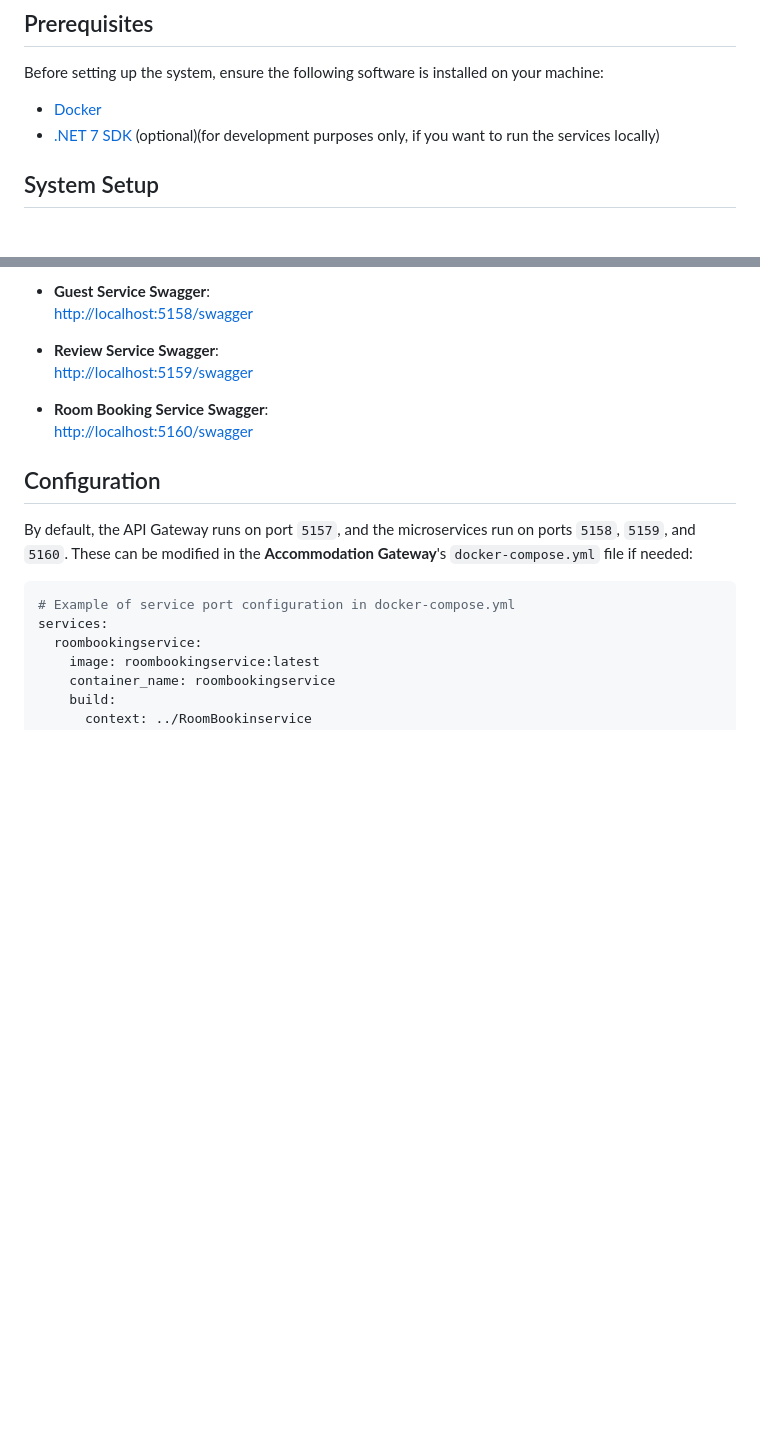
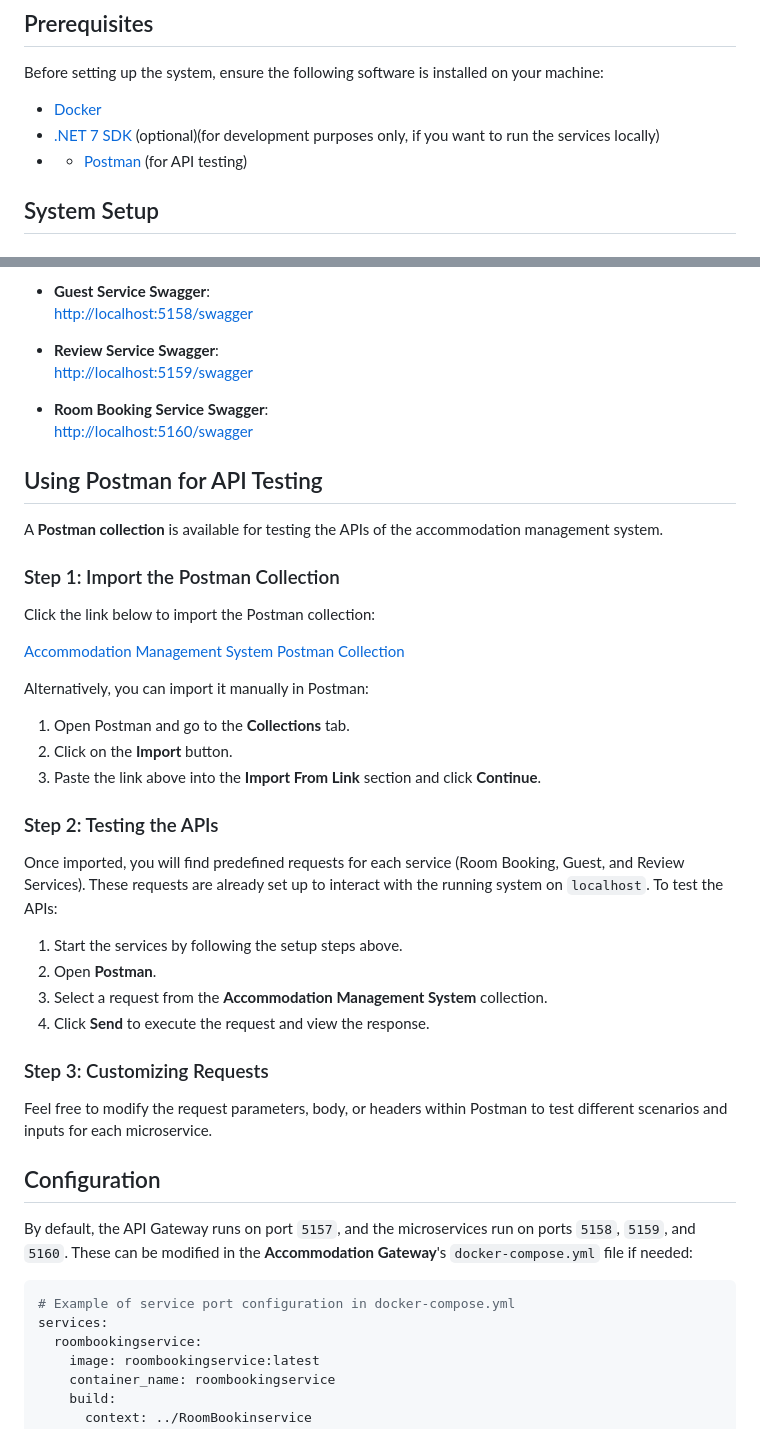
Before and after one commit to akramahR/Accomodation-Gateway, a Markdown page: README.md, 2 parts joined by grey strips. GitHub-like rendering; blank space fills up the shorter version.

```diff
--- a/README.md
+++ b/README.md
@@ -13,6 +13,7 @@ All services are developed in **.NET 7**, containerized using **Docker**, and or
 Before setting up the system, ensure the following software is installed on your machine:
 - [Docker](https://docs.docker.com/get-docker/)
 - [.NET 7 SDK](https://dotnet.microsoft.com/en-us/download/dotnet/7.0) (optional)(for development purposes only, if you want to run the services locally)
+- - [Postman](https://www.postman.com/downloads/) (for API testing)
 
 ## System Setup
 
@@ -79,6 +80,33 @@ Each service provides its own Swagger UI for API documentation and testing. You
 - **Room Booking Service Swagger**:
   [http://localhost:5160/swagger](http://localhost:5160/swagger)
 
+## Using Postman for API Testing
+
+A **Postman collection** is available for testing the APIs of the accommodation management system.
+
+### Step 1: Import the Postman Collection
+
+Click the link below to import the Postman collection:
+
+[Accommodation Management System Postman Collection](https://elements.getpostman.com/redirect?entityId=39074281-42f45bcc-ba3c-4291-90cd-0322181b414e&entityType=collection)
+
+Alternatively, you can import it manually in Postman:
+1. Open Postman and go to the **Collections** tab.
+2. Click on the **Import** button.
+3. Paste the link above into the **Import From Link** section and click **Continue**.
+
+### Step 2: Testing the APIs
+
+Once imported, you will find predefined requests for each service (Room Booking, Guest, and Review Services). These requests are already set up to interact with the running system on `localhost`. To test the APIs:
+1. Start the services by following the setup steps above.
+2. Open **Postman**.
+3. Select a request from the **Accommodation Management System** collection.
+4. Click **Send** to execute the request and view the response.
+
+### Step 3: Customizing Requests
+
+Feel free to modify the request parameters, body, or headers within Postman to test different scenarios and inputs for each microservice.
+
 ## Configuration
 
 By default, the API Gateway runs on port `5157`, and the microservices run on ports `5158`, `5159`, and `5160`. These can be modified in the **Accommodation Gateway**'s `docker-compose.yml` file if needed:
```
